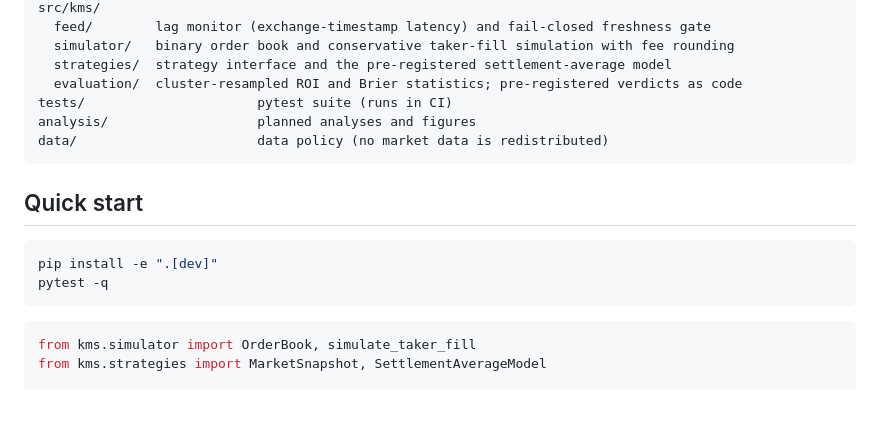
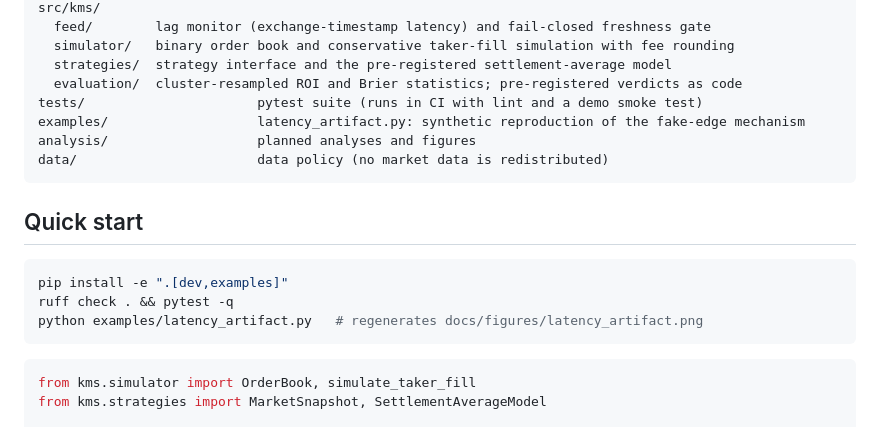
Before and after one commit to sudo-Edy/kalshi-microstructure-study, a Markdown page: README.md, the part around one of its changes. Drawn GitHub-style; blank space fills up the shorter version.

````diff
--- a/README.md
+++ b/README.md
@@ -69,7 +85,8 @@ src/kms/
   simulator/   binary order book and conservative taker-fill simulation with fee rounding
   strategies/  strategy interface and the pre-registered settlement-average model
   evaluation/  cluster-resampled ROI and Brier statistics; pre-registered verdicts as code
-tests/                      pytest suite (runs in CI)
+tests/                      pytest suite (runs in CI with lint and a demo smoke test)
+examples/                   latency_artifact.py: synthetic reproduction of the fake-edge mechanism
 analysis/                   planned analyses and figures
 data/                       data policy (no market data is redistributed)
 ```
@@ -77,8 +94,9 @@ data/                       data policy (no market data is redistributed)
 ## Quick start
 
 ```bash
-pip install -e ".[dev]"
-pytest -q
+pip install -e ".[dev,examples]"
+ruff check . && pytest -q
+python examples/latency_artifact.py   # regenerates docs/figures/latency_artifact.png
 ```
 
 ```python
````
Also changed, not shown: other parts of README.md (+17 -1 lines), docs/findings-interim.md (+2 -1 lines), docs/figures/latency_artifact.png (added), 15 other files.
